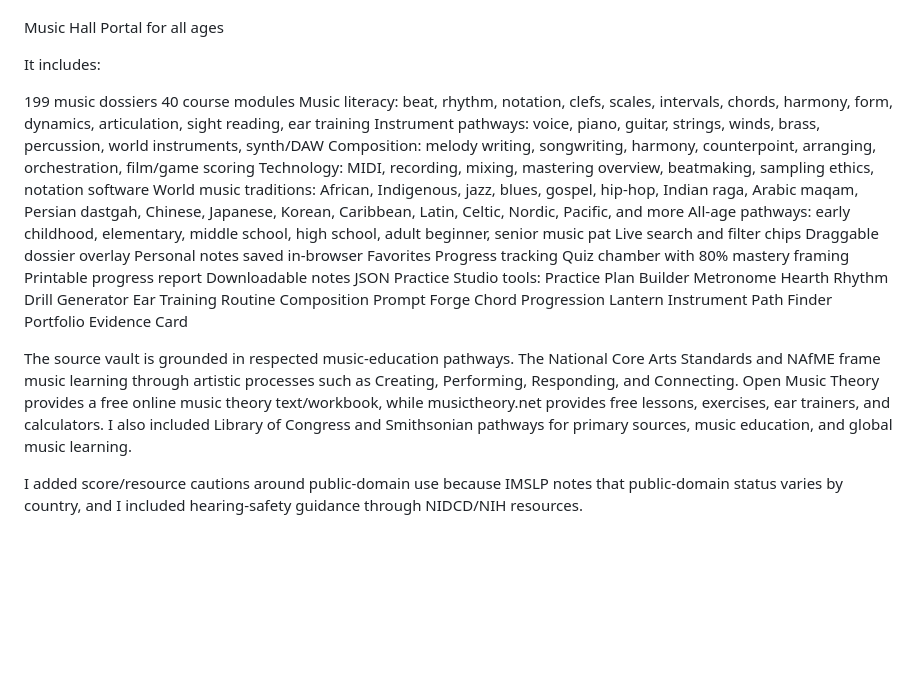
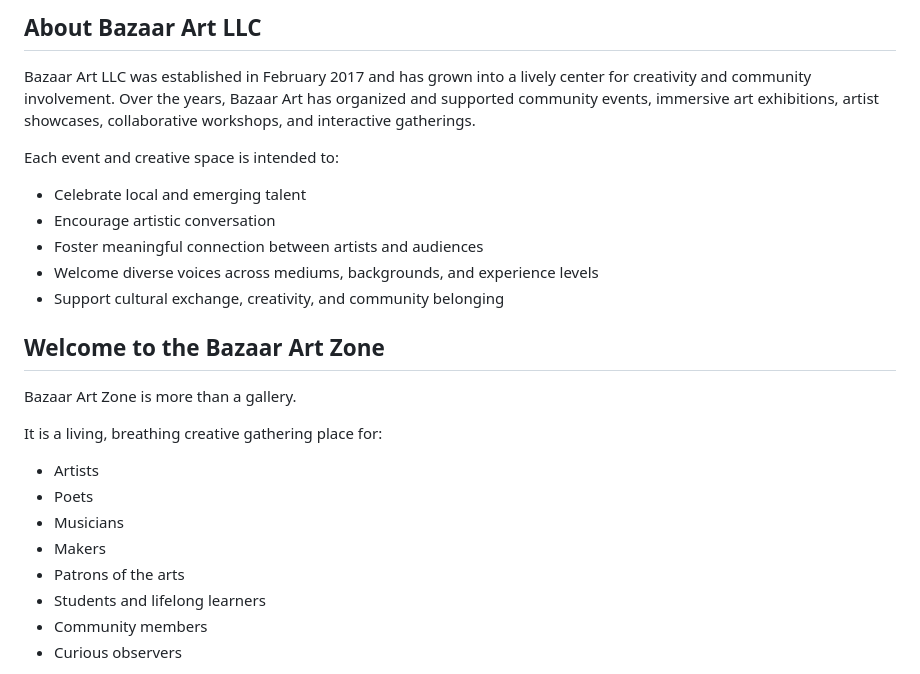
Before and after one commit to vervenveda/bazaarart.github.io, a Markdown page: README.md, the part around one of its changes. GitHub-like rendering; blank space fills up the shorter version.

```diff
--- a/README.md
+++ b/README.md
@@ -18,38 +8,28 @@ It all starts here.
 
+## About Bazaar Art LLC
 
+Bazaar Art LLC was established in February 2017 and has grown into a lively center for creativity and community involvement. Over the years, Bazaar Art has organized and supported community events, immersive art exhibitions, artist showcases, collaborative workshops, and interactive gatherings.
 
+Each event and creative space is intended to:
 
-Music Hall Portal for all ages
+- Celebrate local and emerging talent
+- Encourage artistic conversation
+- Foster meaningful connection between artists and audiences
+- Welcome diverse voices across mediums, backgrounds, and experience levels
+- Support cultural exchange, creativity, and community belonging
 
-It includes:
+## Welcome to the Bazaar Art Zone
 
-199 music dossiers
-40 course modules
-Music literacy: beat, rhythm, notation, clefs, scales, intervals, chords, harmony, form, dynamics, articulation, sight reading, ear training
-Instrument pathways: voice, piano, guitar, strings, winds, brass, percussion, world instruments, synth/DAW
-Composition: melody writing, songwriting, harmony, counterpoint, arranging, orchestration, film/game scoring
-Technology: MIDI, recording, mixing, mastering overview, beatmaking, sampling ethics, notation software
-World music traditions: African, Indigenous, jazz, blues, gospel, hip-hop, Indian raga, Arabic maqam, Persian dastgah, Chinese, Japanese, Korean, Caribbean, Latin, Celtic, Nordic, Pacific, and more
-All-age pathways: early childhood, elementary, middle school, high school, adult beginner, senior music pat
-Live search and filter chips
-Draggable dossier overlay
-Personal notes saved in-browser
-Favorites
-Progress tracking
-Quiz chamber with 80% mastery framing
-Printable progress report
-Downloadable notes JSON
-Practice Studio tools:
-Practice Plan Builder
-Metronome Hearth
-Rhythm Drill Generator
-Ear Training Routine
-Composition Prompt Forge
-Chord Progression Lantern
-Instrument Path Finder
-Portfolio Evidence Card
+Bazaar Art Zone is more than a gallery.
 
-The source vault is grounded in respected music-education pathways. The National Core Arts Standards and NAfME frame music learning through artistic processes such as Creating, Performing, Responding, and Connecting. Open Music Theory provides a free online music theory text/workbook, while musictheory.net provides free lessons, exercises, ear trainers, and calculators. I also included Library of Congress and Smithsonian pathways for primary sources, music education, and global music learning.
+It is a living, breathing creative gathering place for:
 
-I added score/resource cautions around public-domain use because IMSLP notes that public-domain status varies by country, and I included hearing-safety guidance through NIDCD/NIH resources.
+- Artists
+- Poets
+- Musicians
+- Makers
+- Patrons of the arts
+- Students and lifelong learners
+- Community members
+- Curious observers
 
```
Also changed, not shown: other parts of README.md (+154 -18 lines).
